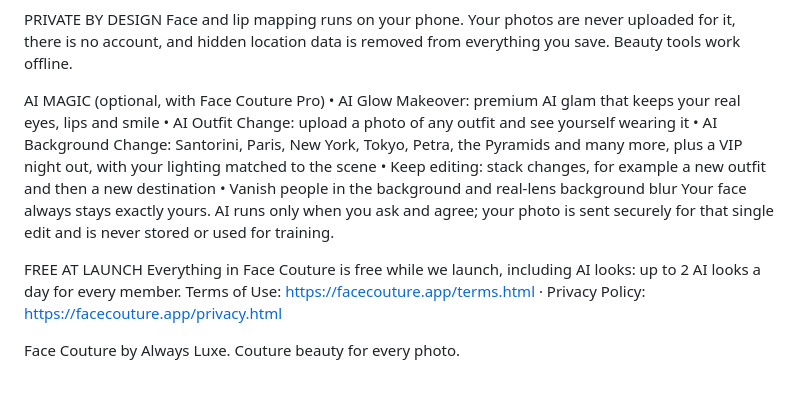
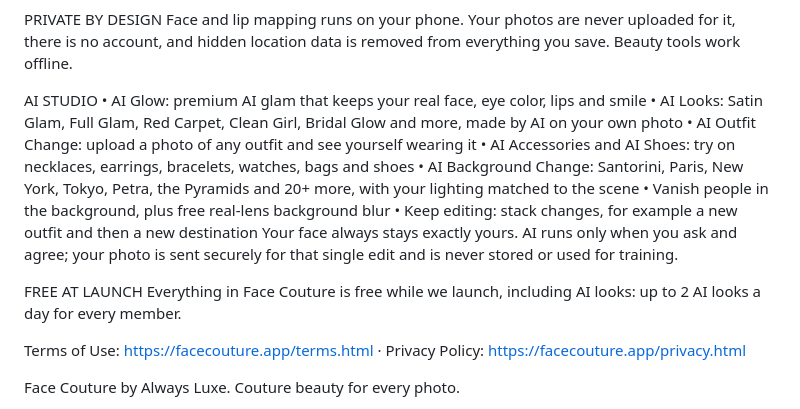
Before and after one commit to framephotostudio/framephotostudio.github.io, a Markdown page: store/listing.md, the part around the change. GitHub-like rendering; blank space fills up the shorter version.

Commit message:
Store description: AI Studio features, free at launch
Co-Authored-By: Claude Opus 5.5 <noreply@anthropic.com>
Claude-Session: https://claude.ai/code/session_01PnfinMbQi6YwTeFiDcXdq3

```diff
--- a/store/listing.md
+++ b/store/listing.md
@@ -46,16 +46,19 @@ READY TO POST
 PRIVATE BY DESIGN
 Face and lip mapping runs on your phone. Your photos are never uploaded for it, there is no account, and hidden location data is removed from everything you save. Beauty tools work offline.
 
-AI MAGIC (optional, with Face Couture Pro)
-• AI Glow Makeover: premium AI glam that keeps your real eyes, lips and smile
+AI STUDIO
+• AI Glow: premium AI glam that keeps your real face, eye color, lips and smile
+• AI Looks: Satin Glam, Full Glam, Red Carpet, Clean Girl, Bridal Glow and more, made by AI on your own photo
 • AI Outfit Change: upload a photo of any outfit and see yourself wearing it
-• AI Background Change: Santorini, Paris, New York, Tokyo, Petra, the Pyramids and many more, plus a VIP night out, with your lighting matched to the scene
+• AI Accessories and AI Shoes: try on necklaces, earrings, bracelets, watches, bags and shoes
+• AI Background Change: Santorini, Paris, New York, Tokyo, Petra, the Pyramids and 20+ more, with your lighting matched to the scene
+• Vanish people in the background, plus free real-lens background blur
 • Keep editing: stack changes, for example a new outfit and then a new destination
-• Vanish people in the background and real-lens background blur
 Your face always stays exactly yours. AI runs only when you ask and agree; your photo is sent securely for that single edit and is never stored or used for training.
 
 FREE AT LAUNCH
 Everything in Face Couture is free while we launch, including AI looks: up to 2 AI looks a day for every member.
+
 Terms of Use: https://facecouture.app/terms.html · Privacy Policy: https://facecouture.app/privacy.html
 
 Face Couture by Always Luxe. Couture beauty for every photo.
```
